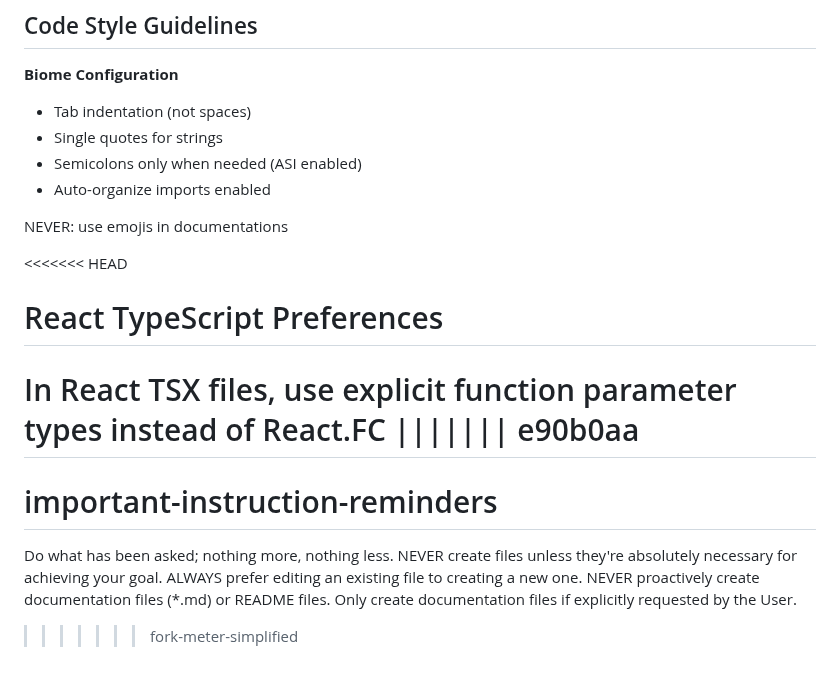
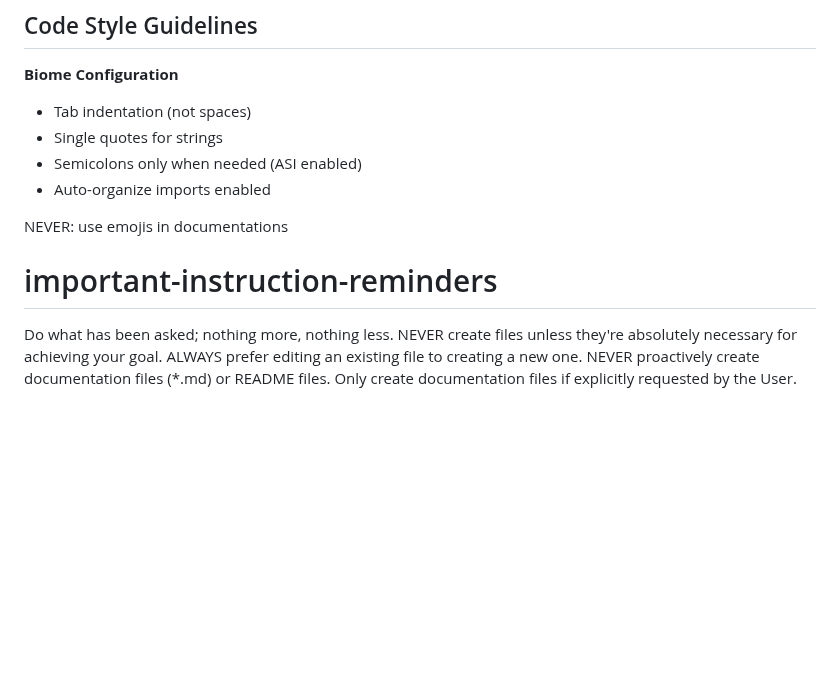
Before and after one commit to vbenter/augur-fork-meter, a Markdown page: CLAUDE.md, the part around the change. Rendered like a GitHub page; blank space fills up the shorter version.

```diff
--- a/CLAUDE.md
+++ b/CLAUDE.md
@@ -95,14 +95,8 @@ This project uses TypeScript project references to separate two distinct runtime
 
 NEVER: use emojis in documentations
 
-<<<<<<< HEAD
-# React TypeScript Preferences
-In React TSX files, use explicit function parameter types instead of React.FC
-||||||| e90b0aa
-=======
 # important-instruction-reminders
 Do what has been asked; nothing more, nothing less.
 NEVER create files unless they're absolutely necessary for achieving your goal.
 ALWAYS prefer editing an existing file to creating a new one.
 NEVER proactively create documentation files (*.md) or README files. Only create documentation files if explicitly requested by the User.
->>>>>>> fork-meter-simplified
```
Also changed, not shown: README.md (+7 -64 lines), docs/methodology.md (deleted, +0 -199 lines).
